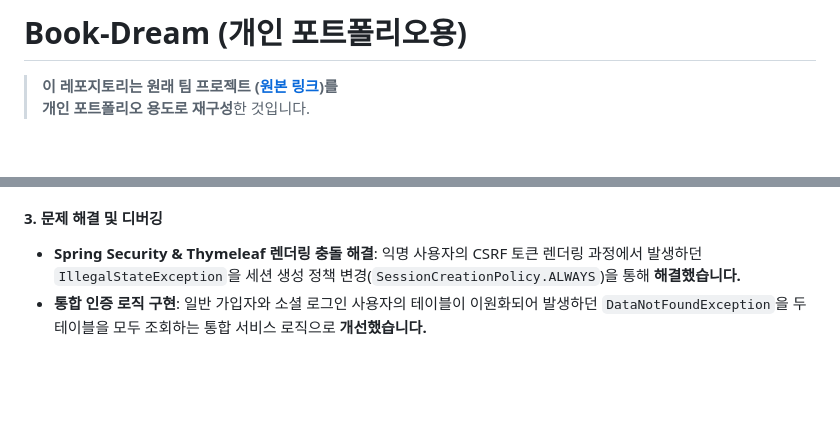
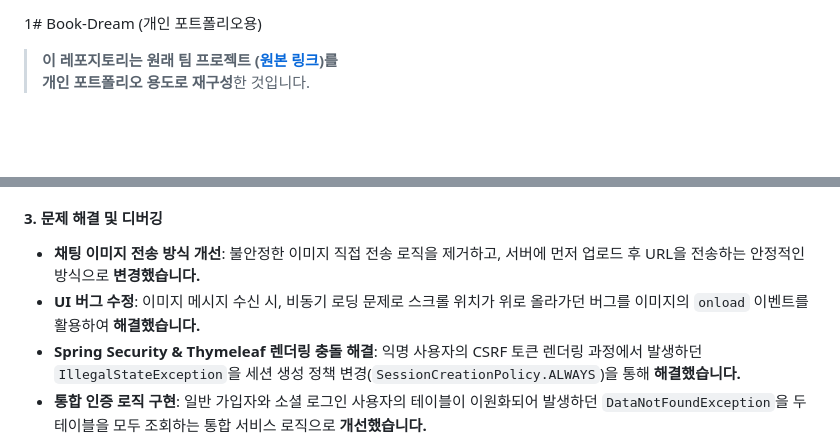
Before and after one commit to yoki06161/Book-Dream-Portfolio, a Markdown page: README.md, 2 parts joined by grey strips. GitHub-like rendering; blank space fills up the shorter version.

```diff
--- a/README.md
+++ b/README.md
@@ -1,4 +1,4 @@
-# Book-Dream (개인 포트폴리오용)
+1# Book-Dream (개인 포트폴리오용)
 
 > **이 레포지토리는 원래 팀 프로젝트 ([원본 링크](https://github.com/yoki06161/Book-Dream))를**
 > **개인 포트폴리오 용도로 재구성**한 것입니다.
@@ -61,6 +61,8 @@
 - **코드 유연성 확보**: 컨트롤러와 설정 파일에 하드코딩 되어 있던 파일 업로드 경로를 `@Value` 어노테이션을 사용해 프로필 설정 파일에서 주입받도록 리팩토링하여 코드의 유연성과 이식성을 크게 **향상시켰습니다.**
 
 #### 3. 문제 해결 및 디버깅
+- **채팅 이미지 전송 방식 개선**: 불안정한 이미지 직접 전송 로직을 제거하고, 서버에 먼저 업로드 후 URL을 전송하는 안정적인 방식으로 **변경했습니다.**
+- **UI 버그 수정**: 이미지 메시지 수신 시, 비동기 로딩 문제로 스크롤 위치가 위로 올라가던 버그를 이미지의 `onload` 이벤트를 활용하여 **해결했습니다.**
 - **Spring Security & Thymeleaf 렌더링 충돌 해결**: 익명 사용자의 CSRF 토큰 렌더링 과정에서 발생하던 `IllegalStateException`을 세션 생성 정책 변경(`SessionCreationPolicy.ALWAYS`)을 통해 **해결했습니다.**
 - **통합 인증 로직 구현**: 일반 가입자와 소셜 로그인 사용자의 테이블이 이원화되어 발생하던 `DataNotFoundException`을 두 테이블을 모두 조회하는 통합 서비스 로직으로 **개선했습니다.**
 - **실시간 메시지 배지 기능 구현**: 헤더에 전체 안 읽은 메시지 수를 표시하고, WebSocket과 REST API를 연동하여 실시간으로 업데이트하는 기능을 **구현했습니다.**
```
